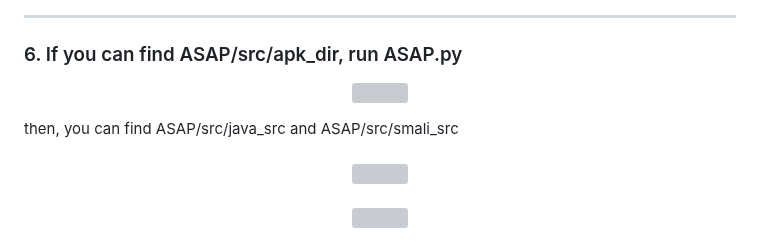
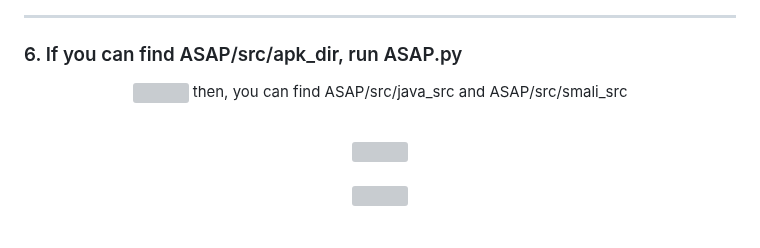
Before and after one commit to WHS-ASAP/ASAP, a Markdown page: README.md, the part around the change. Rendered like a GitHub page; grey boxes are pictures that could not be loaded.

```diff
--- a/README.md
+++ b/README.md
@@ -82,8 +82,9 @@ pip install -r requirements.txt
 
 <p align="center">
    <img src="https://github.com/WHS-ASAP/ASAP/assets/149529045/7f638f13-2194-4afa-8196-769bba1b3eb8" width="100%" height="100%">
+   then, you can find ASAP/src/java_src and ASAP/src/smali_src <br><br>
 </p>
-then, you can find ASAP/src/java_src and ASAP/src/smali_src <br><br>
+
 <p align="center">
    <img src="https://github.com/WHS-ASAP/ASAP/assets/149529045/f1433f07-a4e8-4cdf-9def-1572af68a939" width="60%" height="60%"> <br><br>
    <img src="https://github.com/WHS-ASAP/ASAP/assets/149529045/72205656-be6a-4deb-b2f6-b246e5a4335e" width="100%" height="100%">
```
